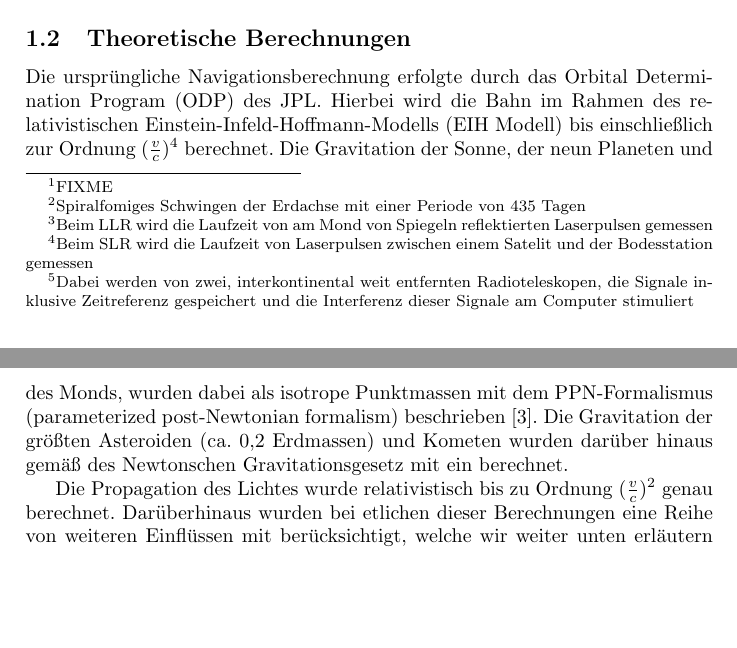
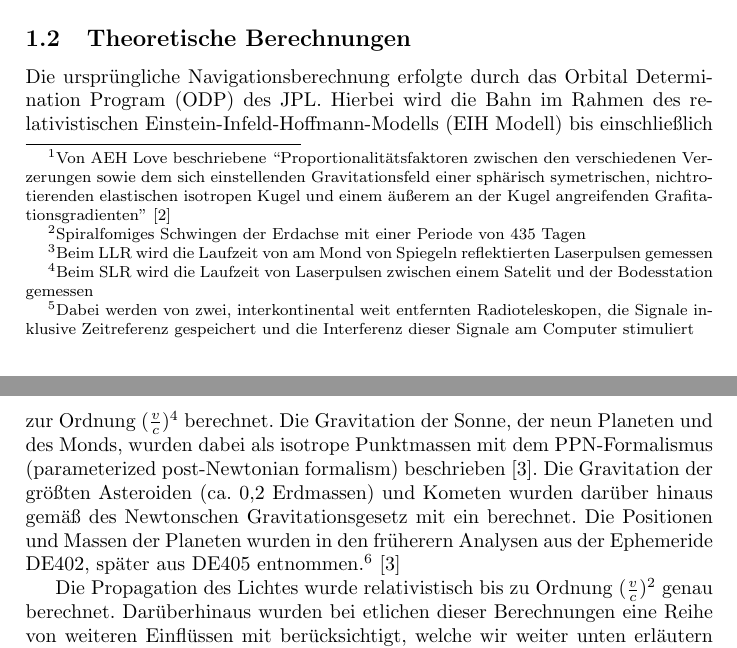
Before and after one commit to Nudin/Pioneer, a LaTeX document (main.tex, which reads berechnung.tex, messung.tex): two parts of pages 3 and 4 of 6, joined at a grey line, cut so that both start at the same text, the shorter picture padded with empty space. Compiled offline with pdfLaTeX.

Commit message:
Ephemerieden

```diff
--- a/berechnung.tex
+++ b/berechnung.tex
@@ -6,7 +6,9 @@ bis einschließlich zur Ordnung $(\frac{v}{c})^4$ berechnet.
 Die Gravitation der Sonne, der neun Planeten und des Monds, wurden dabei als isotrope Punktmassen mit dem
 PPN-Formalismus (parameterized post-Newtonian formalism) beschrieben\cite{Anderson2002}. Die Gravitation der größten
 Asteroiden (ca. 0,2 Erdmassen) und Kometen wurden darüber hinaus gemäß des Newtonschen Gravitationsgesetz mit
-ein berechnet.
+ein berechnet. Die Positionen und Massen der Planeten wurden in den früherern Analysen aus der Ephemeride
+DE402, später aus DE405 entnommen.\footnote{\textit{``Jet Propulsion Laboratory Development Ephemeris''} sind durch
+numerische Integration erzeugte Ephemeriden welche primär für die Raumfahrt gedacht sind.}\cite{Anderson2002}
 
 %Auch die ``Terrestrial and lunar figure effects``,
 %die Gezeiten der Erde und die physische Libration wurde mit berücksichtigt.
--- a/messung.tex
+++ b/messung.tex
@@ -52,6 +52,10 @@ Die Bewegung der wurde in baryzentrischen Koordinaten gemäß ICRF beschrieben,
 da die Erde jedoch sehr dynamisch ist muss – für eine hinreichend genaue Bestimmung der Sondenbahn –
 die Bewegung der Antenen auf der Erdoberfläche unter der Berücksichtigung von Prezission, Nutation,
 siderischen Rotation, Polarbewegung, der Gezeitenkräfte und Platentektonischen Bewegungen berücksichtigt werden.
-Die Angaben zu Abbremsung, sowie zur unregelmäßigkeit der Rotation, zur Polbewegung, die Love numbers\footnote{FIXME} und der Chandler wobble\footnote{Spiralfomiges Schwingen der Erdachse mit einer Periode von 435 Tagen} % Begriffe (genauer) erklären?
+Die Angaben zu Abbremsung, sowie zur unregelmäßigkeit der Rotation, zur Polbewegung, die Love numbers\footnote{Von AEH
+Love beschriebene ``Proportionalitätsfaktoren zwischen den verschiedenen Verzerungen sowie dem sich einstellenden
+Gravitationsfeld einer sphärisch symetrischen, nichtrotierenden elastischen isotropen Kugel und einem äußerem an der
+Kugel angreifenden Grafitationsgradienten''\cite{Dittus2006}} und der Chandler wobble\footnote{Spiralfomiges Schwingen
+der Erdachse mit einer Periode von 435 Tagen} % Begriffe (genauer) erklären?
 wurden dabei direkt aus Messungen mit Lunar Laser Ranging (LLR)\footnote{Beim LLR wird die Laufzeit von am Mond von Spiegeln reflektierten Laserpulsen gemessen}, Satellite Laser Ranging (SLR)\footnote{Beim SLR wird die Laufzeit von Laserpulsen zwischen einem Satelit und der Bodesstation gemessen} und Very Long Baseline Interferometry (VLBI)\footnote{Dabei werden von zwei, interkontinental weit entfernten Radioteleskopen, die Signale inklusive Zeitreferenz gespeichert und die Interferenz dieser Signale am Computer stimuliert} bestimmt.
 Diese Daten wurden früher von Publikationen der International Earth Rotation Service (IERS) und der United States Naval Observatory (USNO) zusammengetragen. Heute werden die Daten vom ICRF bereitgestellt, zu welchen die Earth Orientation Parameters
```
Also changed, not shown: messung.tex (2 more changed lines).
